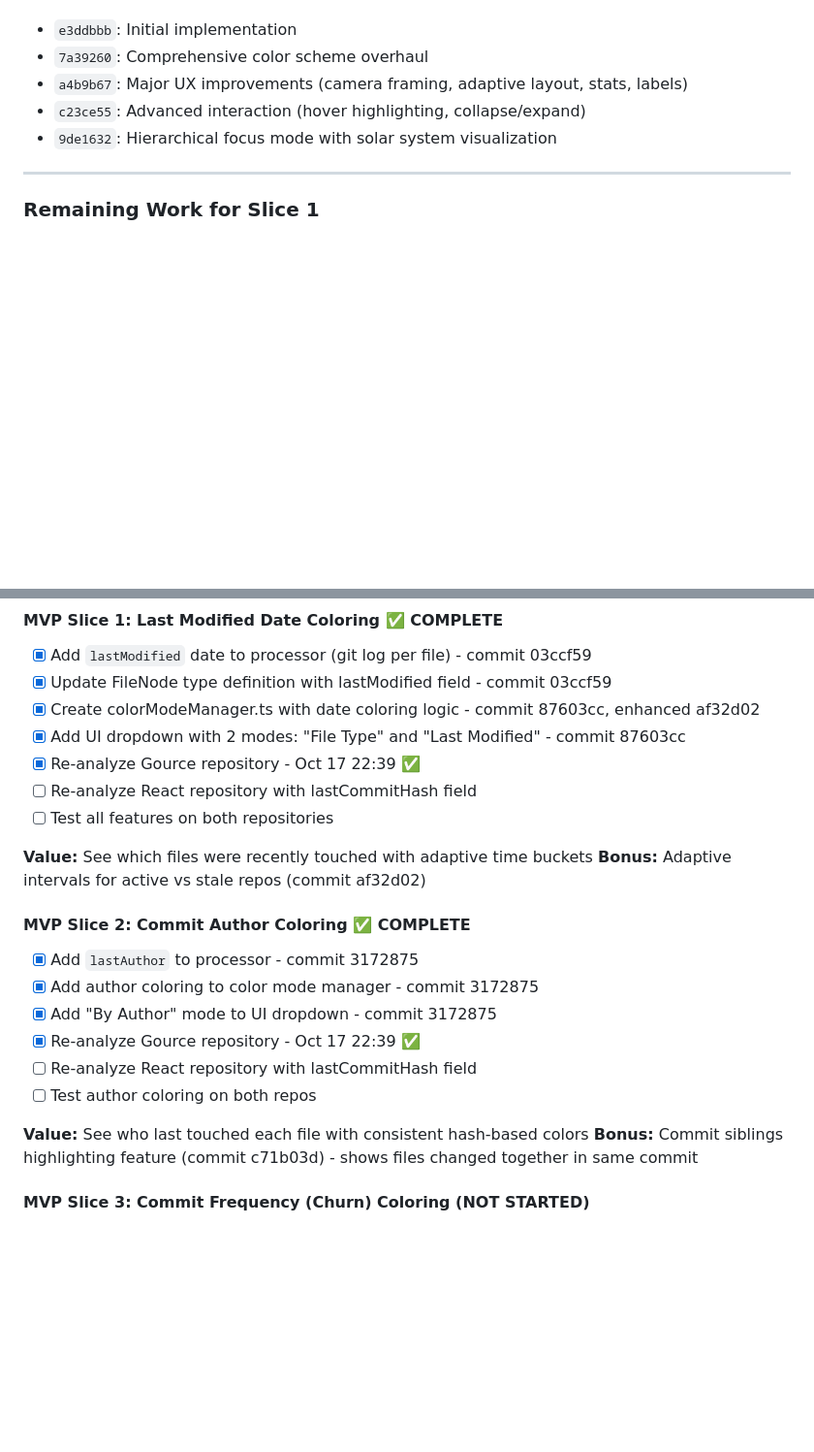
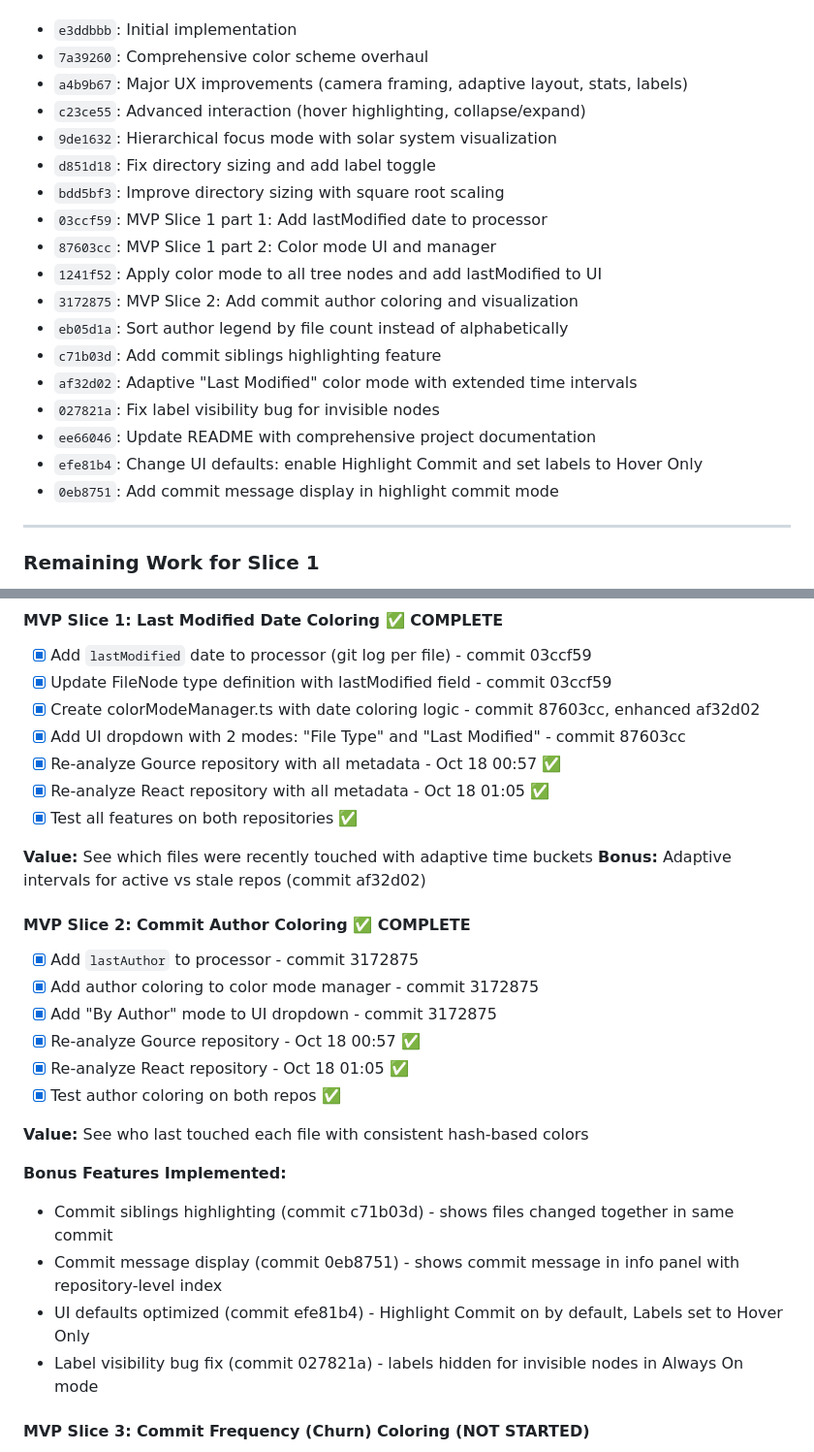
Before and after one commit to paulrayner/code-evolution-viz, a Markdown page: PROGRESS.md, 2 parts joined by grey strips. Shown at 97% size. Drawn GitHub-style; blank space fills up the shorter version.

Commit message:
Update PROGRESS.md to reflect completed MVP Slices 1 & 2
Updated progress documentation to accurately reflect current implementation:

Completed Features:
- MVP Slice 1 (Last Modified Date) - fully complete and tested
- MVP Slice 2 (Commit Author) - fully complete and tested
- Both repositories (Gource & React) re-analyzed with all metadata
- All features tested and working

Bonus Features Documented:
- Commit siblings highlighting (commit c71b03d)
- Commit message display with repository-level index (commit 0eb8751)
- UI defaults optimization (commit efe81b4)
- Label visibility bug fix (commit 027821a)

Performance Metrics Added:
- Gource: 53 KB JSON with 65 unique commits
- React: 4.4 MB JSON with 1,173 unique commits
- Commit message storage: 0.2% file size increase (45x more efficient than per-file)

Updated Commit History:
- Added all commits from d851d18 through 0eb8751
- Comprehensive timeline of feature development

Status Update:
- Changed from "need React re-analysis and testing" to "COMPLETE ✅"
- Ready to move on to MVP Slice 3 (Commit Frequency/Churn)

```diff
--- a/PROGRESS.md
+++ b/PROGRESS.md
@@ -113,6 +113,19 @@ A web-based 3D visualization tool for exploring code repository structure, inspi
 - `a4b9b67`: Major UX improvements (camera framing, adaptive layout, stats, labels)
 - `c23ce55`: Advanced interaction (hover highlighting, collapse/expand)
 - `9de1632`: Hierarchical focus mode with solar system visualization
+- `d851d18`: Fix directory sizing and add label toggle
+- `bdd5bf3`: Improve directory sizing with square root scaling
+- `03ccf59`: MVP Slice 1 part 1: Add lastModified date to processor
+- `87603cc`: MVP Slice 1 part 2: Color mode UI and manager
+- `1241f52`: Apply color mode to all tree nodes and add lastModified to UI
+- `3172875`: MVP Slice 2: Add commit author coloring and visualization
+- `eb05d1a`: Sort author legend by file count instead of alphabetically
+- `c71b03d`: Add commit siblings highlighting feature
+- `af32d02`: Adaptive "Last Modified" color mode with extended time intervals
+- `027821a`: Fix label visibility bug for invisible nodes
+- `ee66046`: Update README with comprehensive project documentation
+- `efe81b4`: Change UI defaults: enable Highlight Commit and set labels to Hover Only
+- `0eb8751`: Add commit message display in highlight commit mode
 
 ---
 
@@ -476,9 +489,9 @@ Building git metadata visualizations incrementally, delivering one complete feat
 - [x] Update FileNode type definition with lastModified field - commit 03ccf59
 - [x] Create colorModeManager.ts with date coloring logic - commit 87603cc, enhanced af32d02
 - [x] Add UI dropdown with 2 modes: "File Type" and "Last Modified" - commit 87603cc
-- [x] Re-analyze Gource repository - Oct 17 22:39 ✅
-- [ ] Re-analyze React repository with lastCommitHash field
-- [ ] Test all features on both repositories
+- [x] Re-analyze Gource repository with all metadata - Oct 18 00:57 ✅
+- [x] Re-analyze React repository with all metadata - Oct 18 01:05 ✅
+- [x] Test all features on both repositories ✅
 
 **Value:** See which files were recently touched with adaptive time buckets
 **Bonus:** Adaptive intervals for active vs stale repos (commit af32d02)
@@ -487,12 +500,17 @@ Building git metadata visualizations incrementally, delivering one complete feat
 - [x] Add `lastAuthor` to processor - commit 3172875
 - [x] Add author coloring to color mode manager - commit 3172875
 - [x] Add "By Author" mode to UI dropdown - commit 3172875
-- [x] Re-analyze Gource repository - Oct 17 22:39 ✅
-- [ ] Re-analyze React repository with lastCommitHash field
-- [ ] Test author coloring on both repos
+- [x] Re-analyze Gource repository - Oct 18 00:57 ✅
+- [x] Re-analyze React repository - Oct 18 01:05 ✅
+- [x] Test author coloring on both repos ✅
 
 **Value:** See who last touched each file with consistent hash-based colors
-**Bonus:** Commit siblings highlighting feature (commit c71b03d) - shows files changed together in same commit
+
+**Bonus Features Implemented:**
+- Commit siblings highlighting (commit c71b03d) - shows files changed together in same commit
+- Commit message display (commit 0eb8751) - shows commit message in info panel with repository-level index
+- UI defaults optimized (commit efe81b4) - Highlight Commit on by default, Labels set to Hover Only
+- Label visibility bug fix (commit 027821a) - labels hidden for invisible nodes in Always On mode
 
 #### MVP Slice 3: Commit Frequency (Churn) Coloring (NOT STARTED)
 - [ ] Add `commitCount` to processor
```
Also changed, not shown: other parts of PROGRESS.md (+10 -3 lines).
